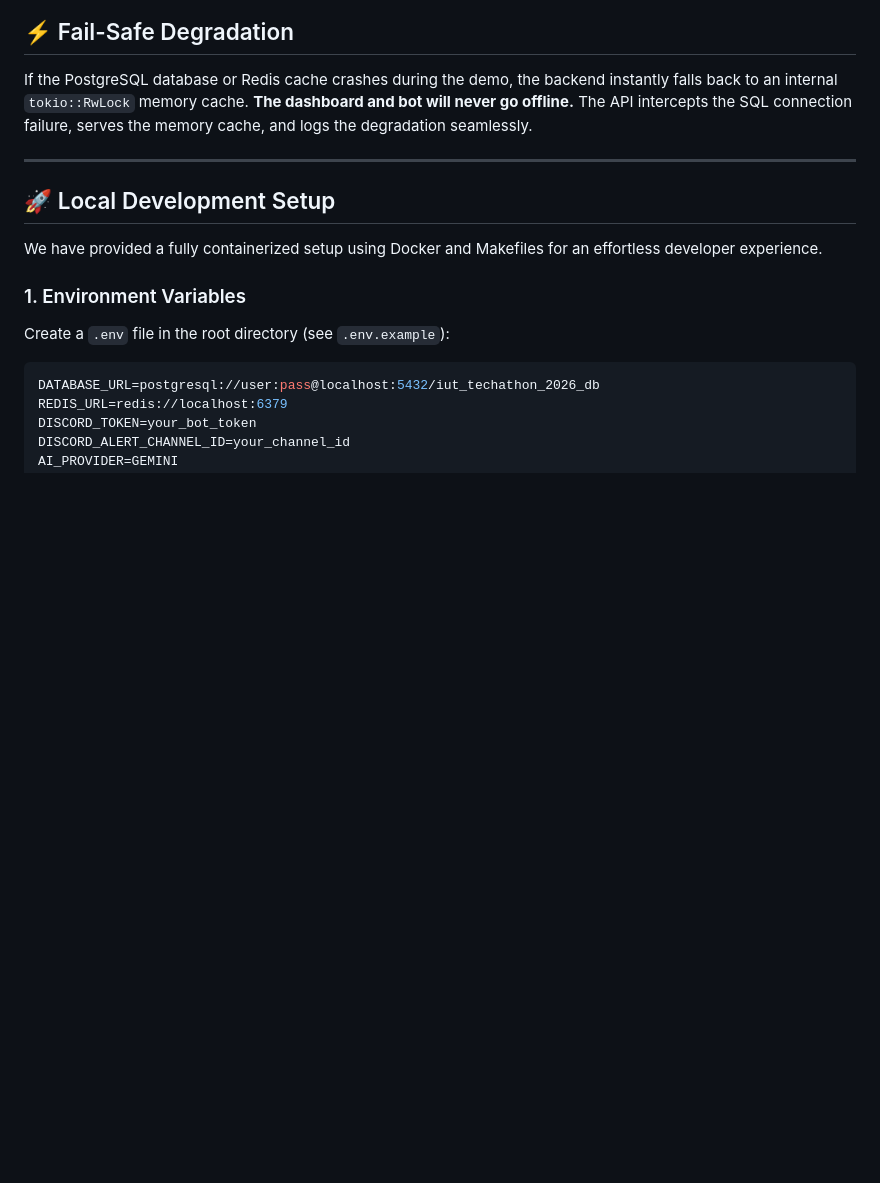
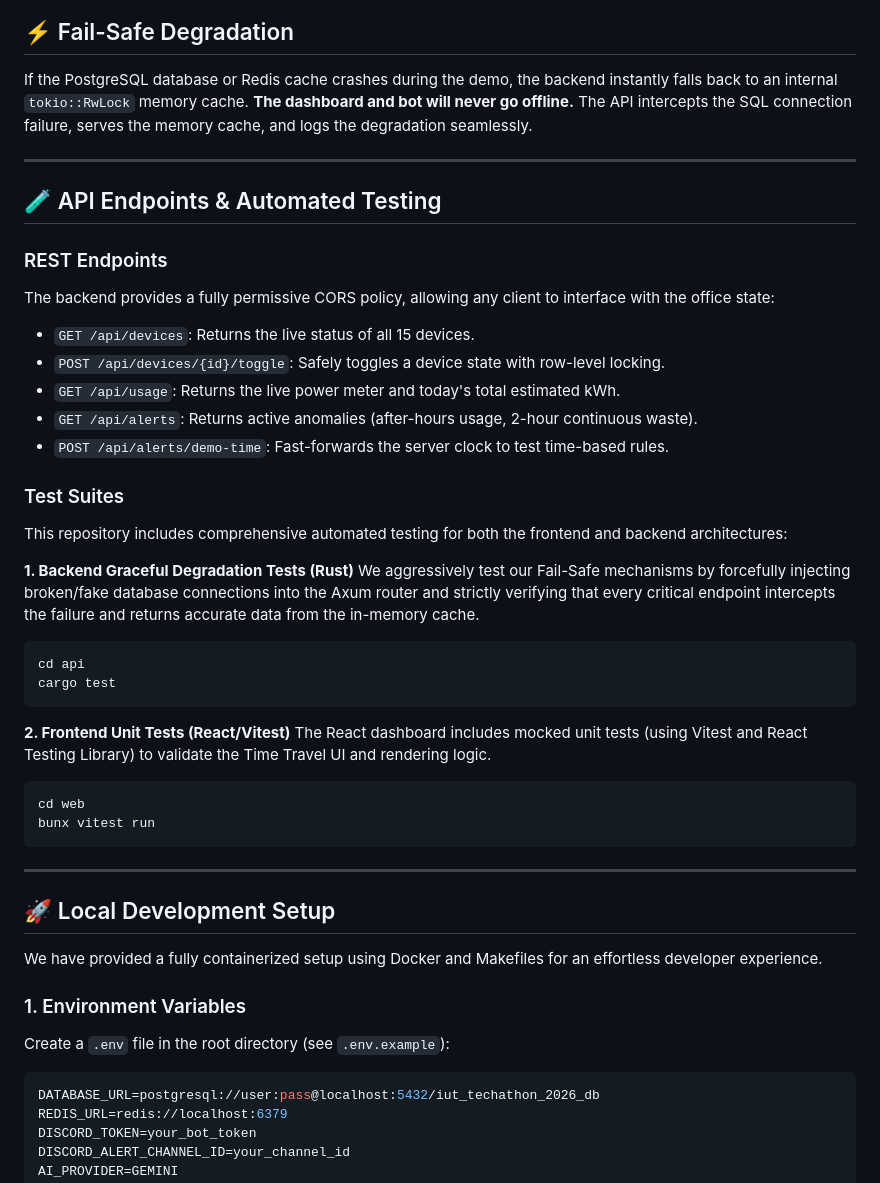
Before and after one commit to AhmedTrooper/IUT_Techathon_2026, a Markdown page: README.md, the part around the change. Rendered like a GitHub page; blank space fills up the shorter version.

Commit message:
docs: document REST API endpoints and automated testing suites

````diff
--- a/README.md
+++ b/README.md
@@ -96,6 +96,35 @@ If the PostgreSQL database or Redis cache crashes during the demo, the backend i
 
 ---
 
+## 🧪 API Endpoints & Automated Testing
+
+### REST Endpoints
+The backend provides a fully permissive CORS policy, allowing any client to interface with the office state:
+- `GET /api/devices`: Returns the live status of all 15 devices.
+- `POST /api/devices/{id}/toggle`: Safely toggles a device state with row-level locking.
+- `GET /api/usage`: Returns the live power meter and today's total estimated kWh.
+- `GET /api/alerts`: Returns active anomalies (after-hours usage, 2-hour continuous waste).
+- `POST /api/alerts/demo-time`: Fast-forwards the server clock to test time-based rules.
+
+### Test Suites
+This repository includes comprehensive automated testing for both the frontend and backend architectures:
+
+**1. Backend Graceful Degradation Tests (Rust)**
+We aggressively test our Fail-Safe mechanisms by forcefully injecting broken/fake database connections into the Axum router and strictly verifying that every critical endpoint intercepts the failure and returns accurate data from the in-memory cache.
+```bash
+cd api
+cargo test
+```
+
+**2. Frontend Unit Tests (React/Vitest)**
+The React dashboard includes mocked unit tests (using Vitest and React Testing Library) to validate the Time Travel UI and rendering logic.
+```bash
+cd web
+bunx vitest run
+```
+
+---
+
 ## 🚀 Local Development Setup
 
 We have provided a fully containerized setup using Docker and Makefiles for an effortless developer experience.
````
